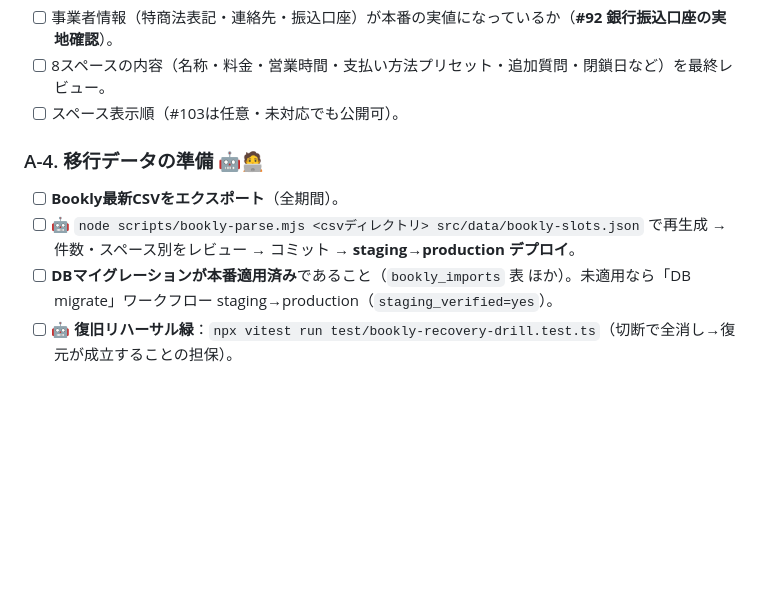
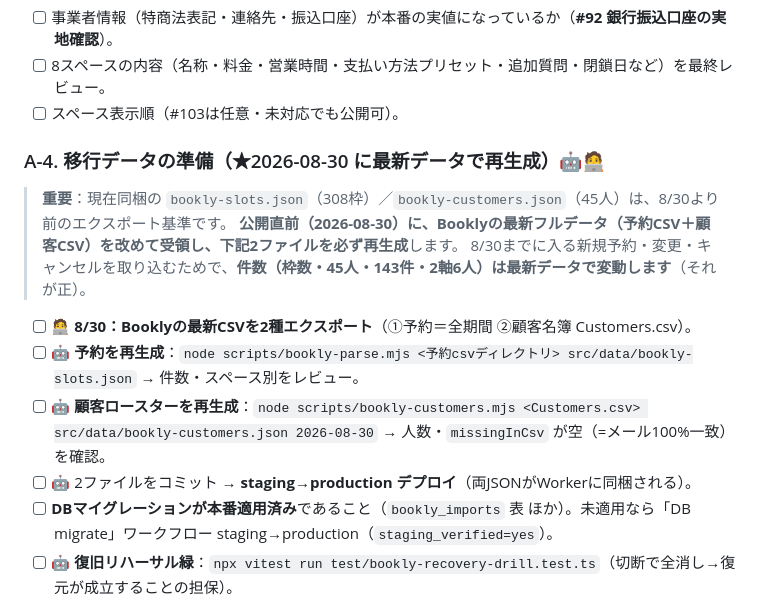
Before and after one commit to firstcreate-kito/rental-booking-system, a Markdown page: docs/go-live-checklist.md, the part around the change. Drawn GitHub-style; blank space fills up the shorter version.

```diff
--- a/docs/go-live-checklist.md
+++ b/docs/go-live-checklist.md
@@ -42,9 +42,14 @@
 - [ ] 8スペースの内容（名称・料金・営業時間・支払い方法プリセット・追加質問・閉鎖日など）を最終レビュー。
 - [ ] スペース表示順（#103は任意・未対応でも公開可）。
 
-### A-4. 移行データの準備 🤖🧑‍💻
-- [ ] **Bookly最新CSVをエクスポート**（全期間）。
-- [ ] 🤖 `node scripts/bookly-parse.mjs <csvディレクトリ> src/data/bookly-slots.json` で再生成 → 件数・スペース別をレビュー → コミット → **staging→production デプロイ**。
+### A-4. 移行データの準備（★2026-08-30 に最新データで再生成）🤖🧑‍💻
+> **重要**：現在同梱の `bookly-slots.json`（308枠）／`bookly-customers.json`（45人）は、8/30より前のエクスポート基準です。
+> **公開直前（2026-08-30）に、Booklyの最新フルデータ（予約CSV＋顧客CSV）を改めて受領し、下記2ファイルを必ず再生成**します。
+> 8/30までに入る新規予約・変更・キャンセルを取り込むためで、**件数（枠数・45人・143件・2軸6人）は最新データで変動します**（それが正）。
+- [ ] 🧑‍💻 **8/30：Booklyの最新CSVを2種エクスポート**（①予約＝全期間 ②顧客名簿 Customers.csv）。
+- [ ] 🤖 **予約を再生成**：`node scripts/bookly-parse.mjs <予約csvディレクトリ> src/data/bookly-slots.json` → 件数・スペース別をレビュー。
+- [ ] 🤖 **顧客ロースターを再生成**：`node scripts/bookly-customers.mjs <Customers.csv> src/data/bookly-customers.json 2026-08-30` → 人数・`missingInCsv` が空（=メール100%一致）を確認。
+- [ ] 🤖 2ファイルをコミット → **staging→production デプロイ**（両JSONがWorkerに同梱される）。
 - [ ] **DBマイグレーションが本番適用済み**であること（`bookly_imports` 表 ほか）。未適用なら「DB migrate」ワークフロー staging→production（`staging_verified=yes`）。
 - [ ] 🤖 **復旧リハーサル緑**：`npx vitest run test/bookly-recovery-drill.test.ts`（切断で全消し→復元が成立することの担保）。
 
```
Also changed, not shown: docs/go-live-combined.md (+1 -1 lines), docs/launch-cutover-plan.md (+5 -3 lines).
